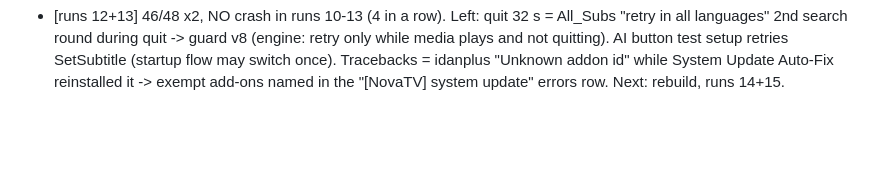
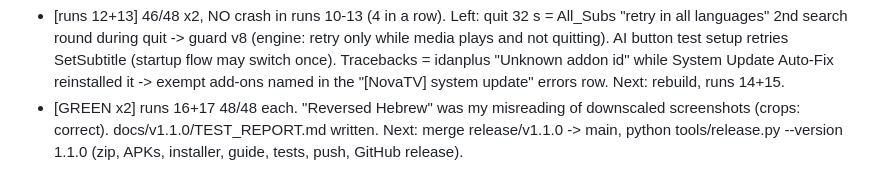
Before and after one commit to bennymat93/novatv, a Markdown page: HANDOFF.md, the part around the change. Drawn GitHub-style; blank space fills up the shorter version.

Commit message:
v1.1.0: test report, decisions D12
Co-Authored-By: Claude Opus 5.5 <noreply@anthropic.com>

```diff
--- a/HANDOFF.md
+++ b/HANDOFF.md
@@ -136,3 +136,4 @@ release as v1.1.0 only after the full suite is green twice. Progress log: see "v
 - [runs 8+9] 46/49, 46/48. Crash again (silent video) - dump: again python3.8.dll+0xdfec1 in a Python thread (stack scan: no symbols). Remaining object churn = All_Subs one-off xbmc.Player() calls in worker threads on every video start (general/engine/sub_window/bsplayer) -> guard v6: one _BN_PLAYER in general.py, imported by the others. Quit 55 s = All_Subs replaying ~50 queued OnPlay notifications after quit -> v6 in autosub: handler returns when nothing plays / Kodi quits. v6 verified on a copy (idempotent, parses). t_all_subs_guard checks v4+v5+v6. Next: rebuild, full suite x2 (runs 10/11).
 - [runs 10+11] run10 48/48 GREEN (no crash). run11 47/48: quit 120 s - All_Subs still replayed the OnPlay backlog (during quit the video still counts as playing, v6 check passes). Guard v7: skip an OnPlay for the video handled <60 s ago (_bn_done). Verified on a copy. Next: rebuild, runs 12+13.
 - [runs 12+13] 46/48 x2, NO crash in runs 10-13 (4 in a row). Left: quit 32 s = All_Subs "retry in all languages" 2nd search round during quit -> guard v8 (engine: retry only while media plays and not quitting). AI button test setup retries SetSubtitle (startup flow may switch once). Tracebacks = idanplus "Unknown addon id" while System Update Auto-Fix reinstalled it -> exempt add-ons named in the "[NovaTV] system update" errors row. Next: rebuild, runs 14+15.
+- [GREEN x2] runs 16+17 48/48 each. "Reversed Hebrew" was my misreading of downscaled screenshots (crops: correct). docs/v1.1.0/TEST_REPORT.md written. Next: merge release/v1.1.0 -> main, python tools/release.py --version 1.1.0 (zip, APKs, installer, guide, tests, push, GitHub release).
```
Also changed, not shown: docs/v1.1.0/TEST_REPORT.md (added, +56 -0 lines).
